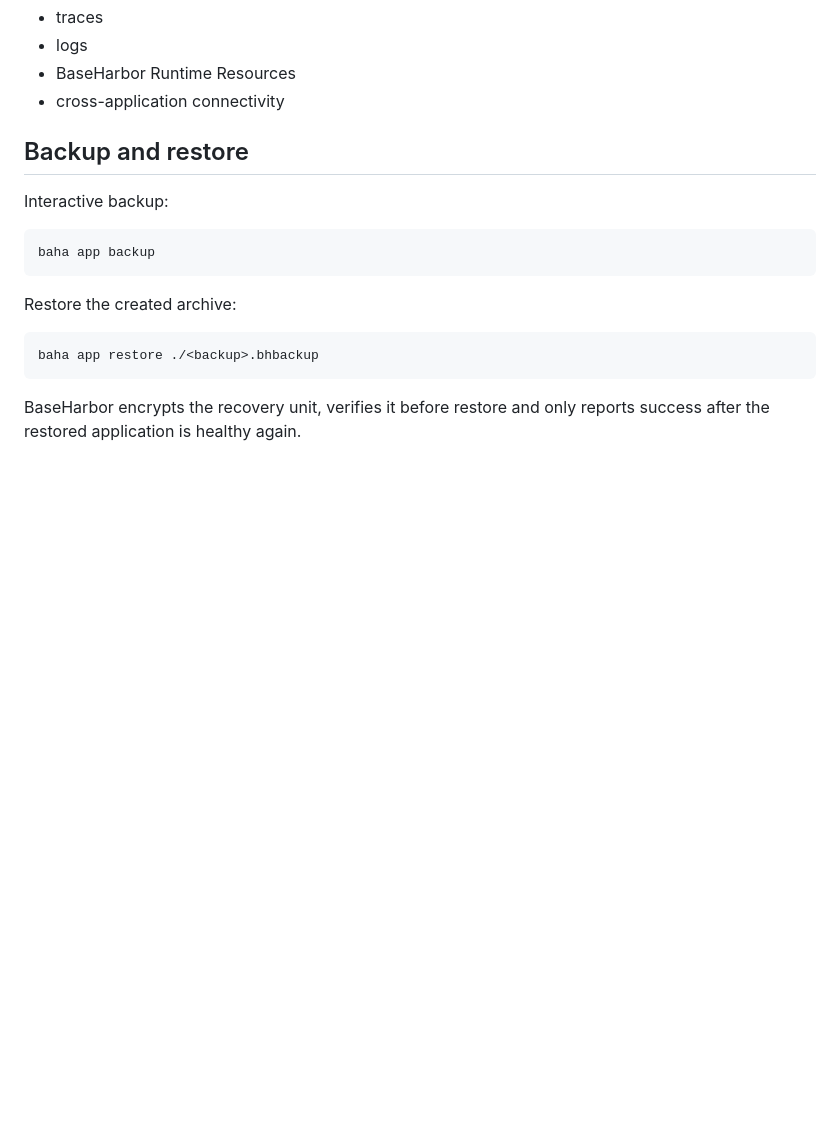
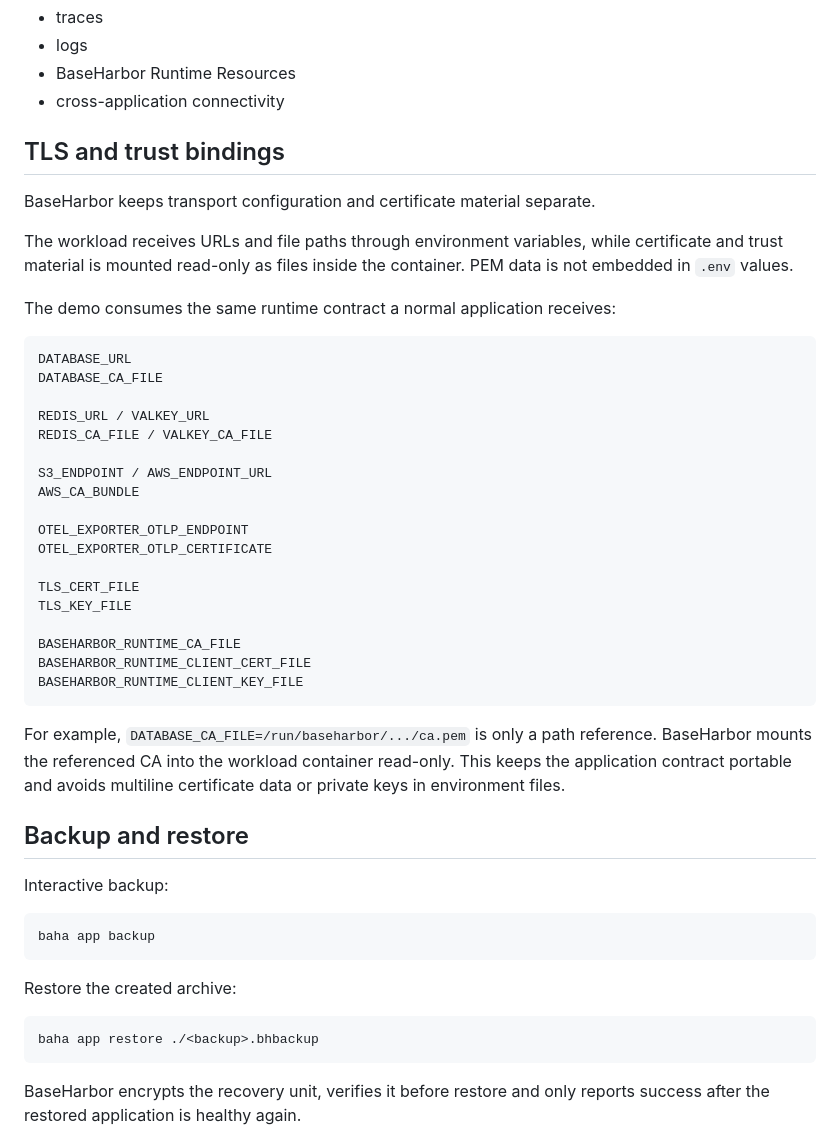
Before and after one commit to mcpdev80/baseharbor-demo, a Markdown page: README.md, the part around the change. Rendered like a GitHub page; blank space fills up the shorter version.

Commit message:
docs(tls): document workload certificate binding boundary

````diff
--- a/README.md
+++ b/README.md
@@ -47,6 +47,37 @@ The demo UI exercises real integrations for:
 - logs
 - BaseHarbor Runtime Resources
 - cross-application connectivity
+
+## TLS and trust bindings
+
+BaseHarbor keeps transport configuration and certificate material separate.
+
+The workload receives URLs and file paths through environment variables, while certificate and trust material is mounted read-only as files inside the container. PEM data is not embedded in `.env` values.
+
+The demo consumes the same runtime contract a normal application receives:
+
+```text
+DATABASE_URL
+DATABASE_CA_FILE
+
+REDIS_URL / VALKEY_URL
+REDIS_CA_FILE / VALKEY_CA_FILE
+
+S3_ENDPOINT / AWS_ENDPOINT_URL
+AWS_CA_BUNDLE
+
+OTEL_EXPORTER_OTLP_ENDPOINT
+OTEL_EXPORTER_OTLP_CERTIFICATE
+
+TLS_CERT_FILE
+TLS_KEY_FILE
+
+BASEHARBOR_RUNTIME_CA_FILE
+BASEHARBOR_RUNTIME_CLIENT_CERT_FILE
+BASEHARBOR_RUNTIME_CLIENT_KEY_FILE
+```
+
+For example, `DATABASE_CA_FILE=/run/baseharbor/.../ca.pem` is only a path reference. BaseHarbor mounts the referenced CA into the workload container read-only. This keeps the application contract portable and avoids multiline certificate data or private keys in environment files.
 
 ## Backup and restore
 
````
